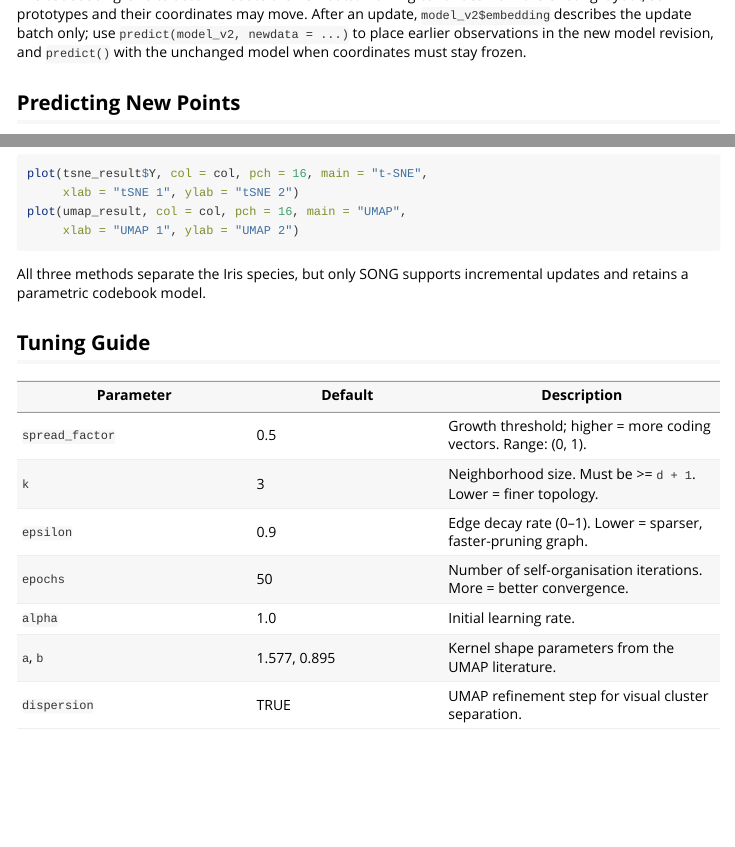
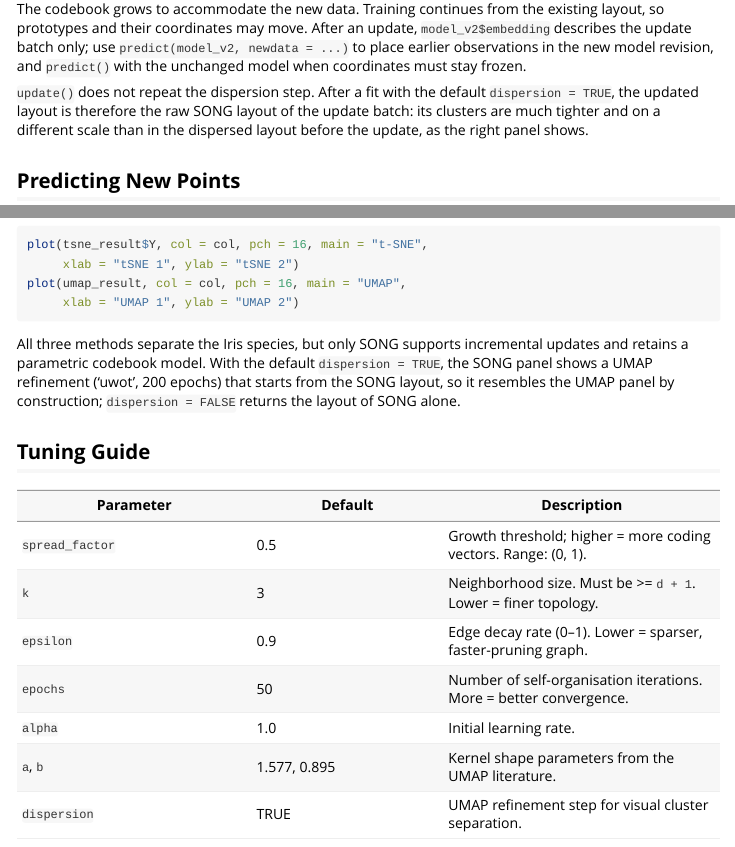
Before and after one commit to CTTIR/songR, an R Markdown document (vignettes/introduction.Rmd): the page in a window 1100 px wide, from 2200 px down before the commit and from 2190 px down after it, and a second part further down, joined at a grey line. Rendered offline with R 4.5, knitr and Pandoc, with nearby package versions; some code elsewhere in the file could not run offline; badge pictures from the web are left out.

Commit message:
State in the introduction that update() skips dispersion and that the default embedding is a UMAP refinement

````diff
--- a/vignettes/introduction.Rmd
+++ b/vignettes/introduction.Rmd
@@ -133,6 +133,11 @@ update, `model_v2$embedding` describes the update batch only; use
 model revision, and `predict()` with the unchanged model when coordinates must
 stay frozen.
 
+`update()` does not repeat the dispersion step. After a fit with the default
+`dispersion = TRUE`, the updated layout is therefore the raw SONG layout of the
+update batch: its clusters are much tighter and on a different scale than in
+the dispersed layout before the update, as the right panel shows.
+
 ## Predicting New Points
 
 ```{r predict, fig.alt = "Scatter plot of the SONG embedding of 135 training flowers in gray with the 15 projected test flowers overlaid as red triangles on existing groups."}
@@ -181,7 +186,10 @@ plot(umap_result, col = col, pch = 16, main = "UMAP",
 ```
 
 All three methods separate the Iris species, but only SONG supports
-incremental updates and retains a parametric codebook model.
+incremental updates and retains a parametric codebook model. With the default
+`dispersion = TRUE`, the SONG panel shows a UMAP refinement ('uwot', 200
+epochs) that starts from the SONG layout, so it resembles the UMAP panel by
+construction; `dispersion = FALSE` returns the layout of SONG alone.
 
 ## Tuning Guide
 
````
